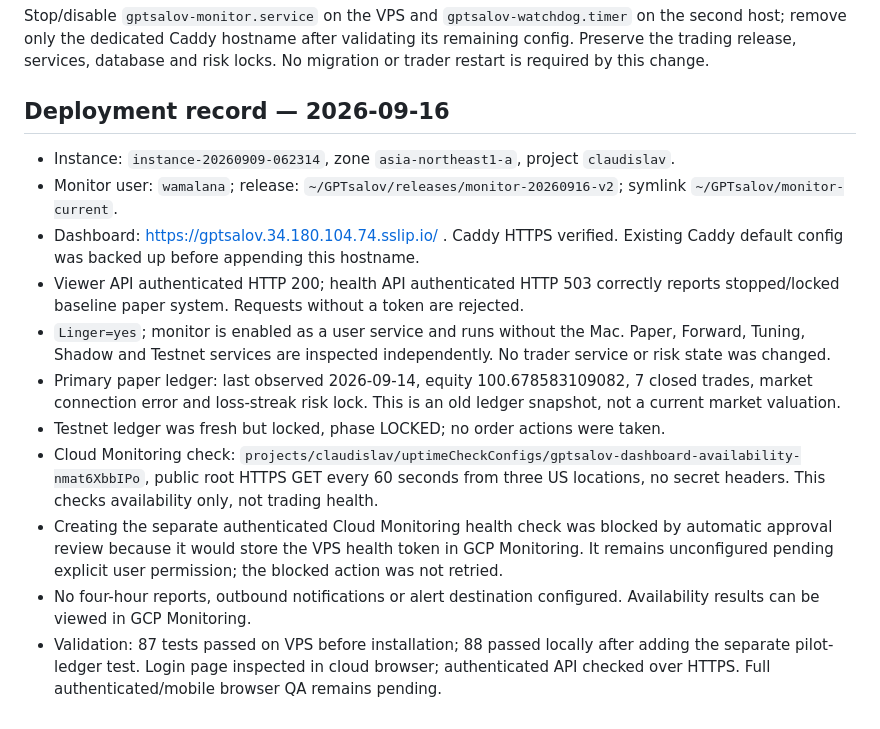
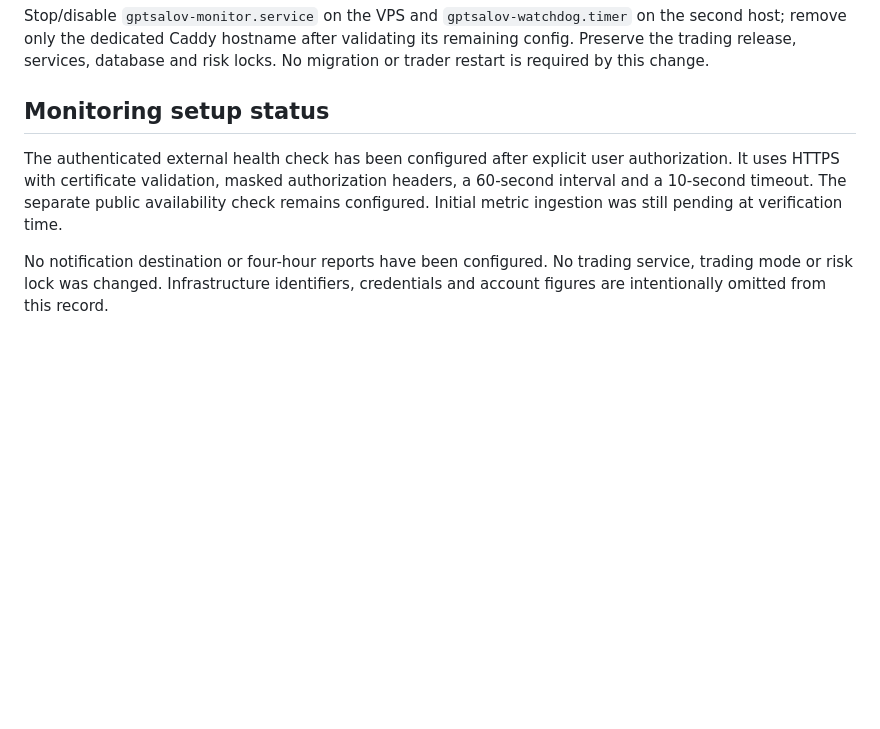
Before and after one commit to wamalana/GPTsalov, a Markdown page: MONITORING.md, the part around the change. GitHub-like rendering; blank space fills up the shorter version.

Commit message:
Document health-check setup without infrastructure or account details

```diff
--- a/MONITORING.md
+++ b/MONITORING.md
@@ -68,16 +68,8 @@ The check runs approximately every minute and flags failure after three consecut
 Stop/disable `gptsalov-monitor.service` on the VPS and `gptsalov-watchdog.timer` on the second host; remove only the dedicated Caddy hostname after validating its remaining config. Preserve the trading release, services, database and risk locks. No migration or trader restart is required by this change.
 
 
-## Deployment record — 2026-09-16
+## Monitoring setup status
 
-- Instance: `instance-20260909-062314`, zone `asia-northeast1-a`, project `claudislav`.
-- Monitor user: `wamalana`; release: `~/GPTsalov/releases/monitor-20260916-v2`; symlink `~/GPTsalov/monitor-current`.
-- Dashboard: https://gptsalov.34.180.104.74.sslip.io/ . Caddy HTTPS verified. Existing Caddy default config was backed up before appending this hostname.
-- Viewer API authenticated HTTP 200; health API authenticated HTTP 503 correctly reports stopped/locked baseline paper system. Requests without a token are rejected.
-- `Linger=yes`; monitor is enabled as a user service and runs without the Mac. Paper, Forward, Tuning, Shadow and Testnet services are inspected independently. No trader service or risk state was changed.
-- Primary paper ledger: last observed 2026-09-14, equity 100.678583109082, 7 closed trades, market connection error and loss-streak risk lock. This is an old ledger snapshot, not a current market valuation.
-- Testnet ledger was fresh but locked, phase LOCKED; no order actions were taken.
-- Cloud Monitoring check: `projects/claudislav/uptimeCheckConfigs/gptsalov-dashboard-availability-nmat6XbbIPo`, public root HTTPS GET every 60 seconds from three US locations, no secret headers. This checks availability only, not trading health.
-- Creating the separate authenticated Cloud Monitoring health check was blocked by automatic approval review because it would store the VPS health token in GCP Monitoring. It remains unconfigured pending explicit user permission; the blocked action was not retried.
-- No four-hour reports, outbound notifications or alert destination configured. Availability results can be viewed in GCP Monitoring.
-- Validation: 87 tests passed on VPS before installation; 88 passed locally after adding the separate pilot-ledger test. Login page inspected in cloud browser; authenticated API checked over HTTPS. Full authenticated/mobile browser QA remains pending.
+The authenticated external health check has been configured after explicit user authorization. It uses HTTPS with certificate validation, masked authorization headers, a 60-second interval and a 10-second timeout. The separate public availability check remains configured. Initial metric ingestion was still pending at verification time.
+
+No notification destination or four-hour reports have been configured. No trading service, trading mode or risk lock was changed. Infrastructure identifiers, credentials and account figures are intentionally omitted from this record.
```
